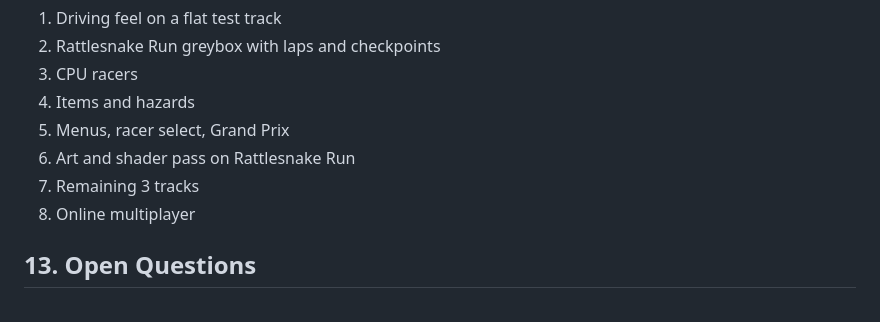
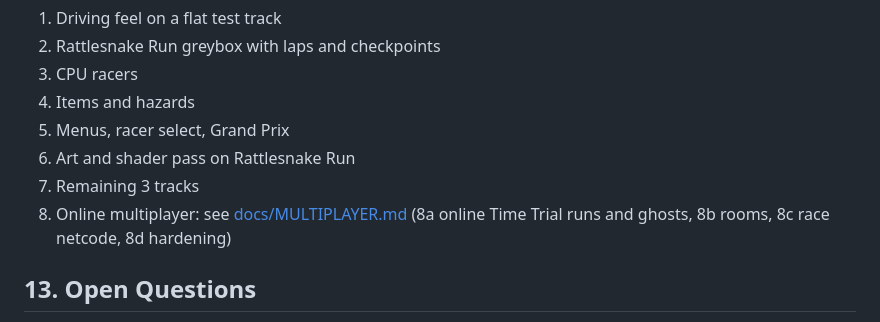
Before and after one commit to mjoslyn/GizzRacer, a Markdown page: SPEC.md, the part around the change. Drawn GitHub-style.

```diff
--- a/SPEC.md
+++ b/SPEC.md
@@ -143,7 +143,7 @@ Each track has its own theme (render/themes.ts): desert (Rattlesnake Run), green
 5. Menus, racer select, Grand Prix
 6. Art and shader pass on Rattlesnake Run
 7. Remaining 3 tracks
-8. Online multiplayer
+8. Online multiplayer: see [docs/MULTIPLAYER.md](docs/MULTIPLAYER.md) (8a online Time Trial runs and ghosts, 8b rooms, 8c race netcode, 8d hardening)
 
 ## 13. Open Questions
 - Public release or private fan project? (affects naming and band references)
```
Also changed, not shown: docs/MULTIPLAYER.md (added, +184 -0 lines).
